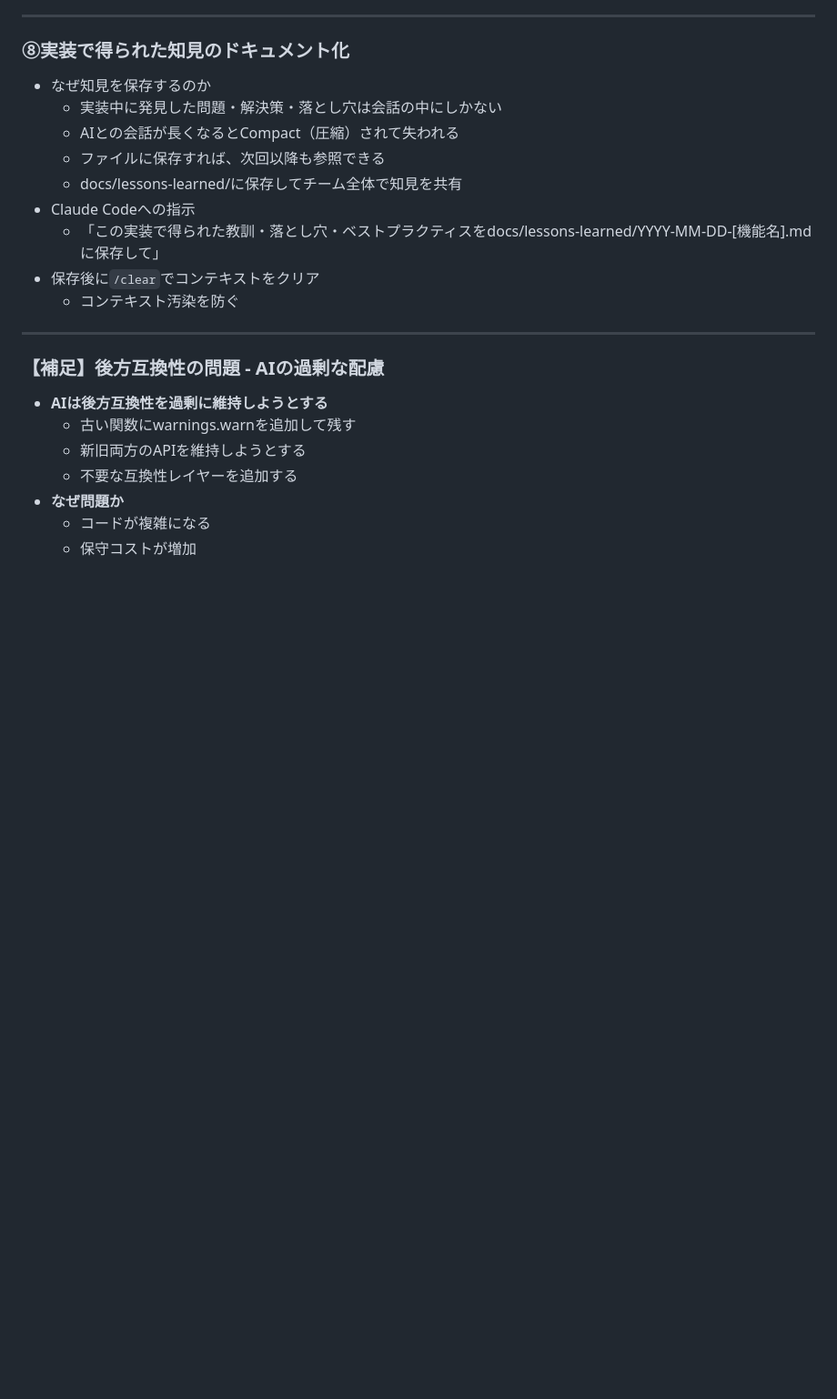
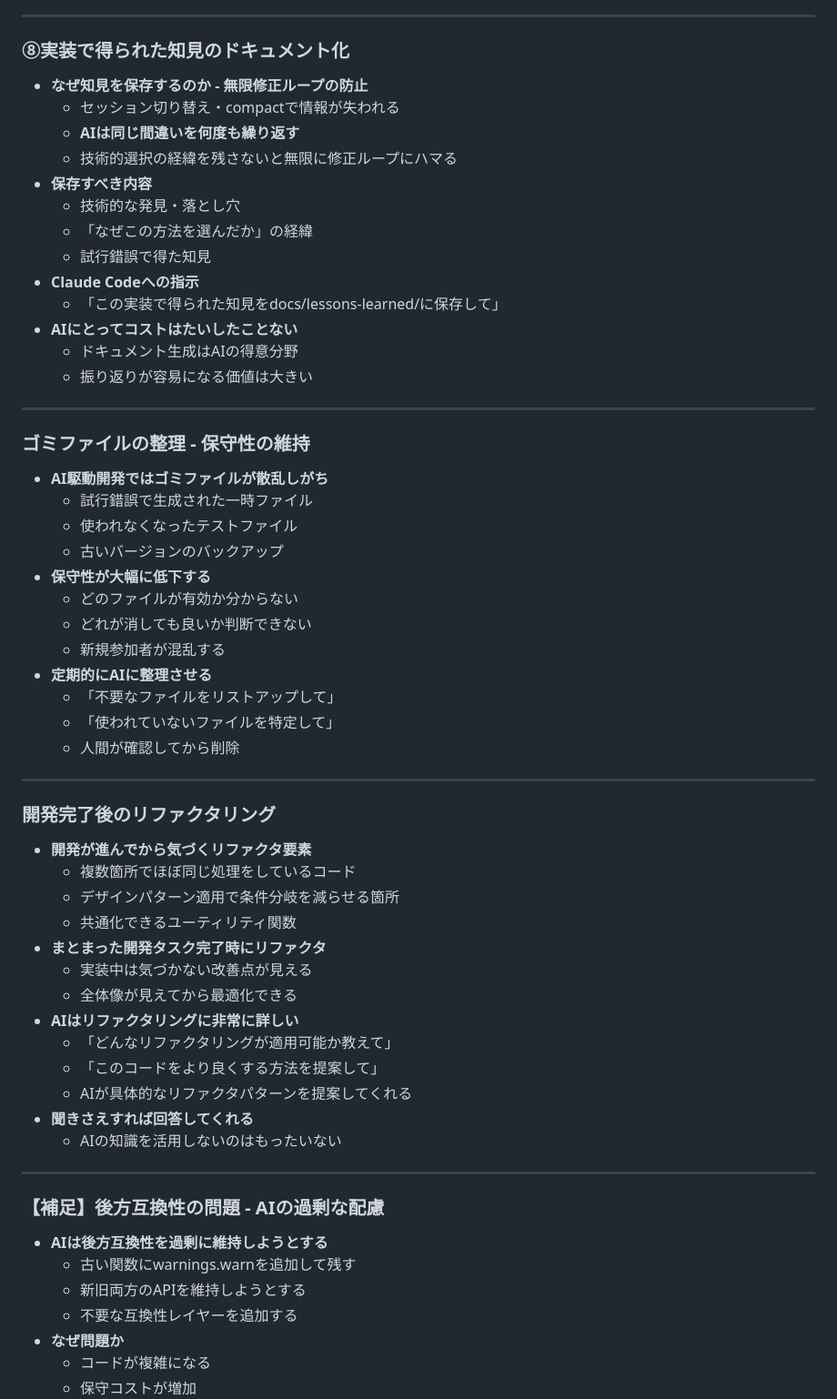
Before and after one commit to cuzic/ai-slides, a Markdown page: src/03-implementation-refactoring.md, the part around the change. Shown at 91% size. Drawn GitHub-style; blank space fills up the shorter version.

Commit message:
STEP 5を強化: 知見保存の重要性、ゴミファイル整理、開発後リファクタリング
- 知見保存: 無限修正ループ防止、AIは同じ間違いを繰り返す問題
- ゴミファイル整理: AI開発で散乱しがち、保守性維持のため定期整理
- 開発完了後リファクタ: AIはリファクタリングに詳しい、聞けば回答してくれる

🤖 Generated with [Claude Code](https://claude.com/claude-code)

Co-Authored-By: Claude <noreply@anthropic.com>

```diff
--- a/src/03-implementation-refactoring.md
+++ b/src/03-implementation-refactoring.md
@@ -774,15 +774,56 @@ paginate: true
 <!-- _class: font-xsmall -->
 
 ### ⑧実装で得られた知見のドキュメント化
-- なぜ知見を保存するのか
-  - 実装中に発見した問題・解決策・落とし穴は会話の中にしかない
-  - AIとの会話が長くなるとCompact（圧縮）されて失われる
-  - ファイルに保存すれば、次回以降も参照できる
-  - docs/lessons-learned/に保存してチーム全体で知見を共有
-- Claude Codeへの指示
-  - 「この実装で得られた教訓・落とし穴・ベストプラクティスをdocs/lessons-learned/YYYY-MM-DD-[機能名].md に保存して」
-- 保存後に`/clear`でコンテキストをクリア
-  - コンテキスト汚染を防ぐ
+- **なぜ知見を保存するのか - 無限修正ループの防止**
+  - セッション切り替え・compactで情報が失われる
+  - **AIは同じ間違いを何度も繰り返す**
+  - 技術的選択の経緯を残さないと無限に修正ループにハマる
+- **保存すべき内容**
+  - 技術的な発見・落とし穴
+  - 「なぜこの方法を選んだか」の経緯
+  - 試行錯誤で得た知見
+- **Claude Codeへの指示**
+  - 「この実装で得られた知見をdocs/lessons-learned/に保存して」
+- **AIにとってコストはたいしたことない**
+  - ドキュメント生成はAIの得意分野
+  - 振り返りが容易になる価値は大きい
+
+---
+<!-- _class: font-xsmall -->
+
+### ゴミファイルの整理 - 保守性の維持
+
+- **AI駆動開発ではゴミファイルが散乱しがち**
+  - 試行錯誤で生成された一時ファイル
+  - 使われなくなったテストファイル
+  - 古いバージョンのバックアップ
+- **保守性が大幅に低下する**
+  - どのファイルが有効か分からない
+  - どれが消しても良いか判断できない
+  - 新規参加者が混乱する
+- **定期的にAIに整理させる**
+  - 「不要なファイルをリストアップして」
+  - 「使われていないファイルを特定して」
+  - 人間が確認してから削除
+
+---
+<!-- _class: font-xsmall -->
+
+### 開発完了後のリファクタリング
+
+- **開発が進んでから気づくリファクタ要素**
+  - 複数箇所でほぼ同じ処理をしているコード
+  - デザインパターン適用で条件分岐を減らせる箇所
+  - 共通化できるユーティリティ関数
+- **まとまった開発タスク完了時にリファクタ**
+  - 実装中は気づかない改善点が見える
+  - 全体像が見えてから最適化できる
+- **AIはリファクタリングに非常に詳しい**
+  - 「どんなリファクタリングが適用可能か教えて」
+  - 「このコードをより良くする方法を提案して」
+  - AIが具体的なリファクタパターンを提案してくれる
+- **聞きさえすれば回答してくれる**
+  - AIの知識を活用しないのはもったいない
 
 ---
 <!-- _class: font-xsmall -->
```
